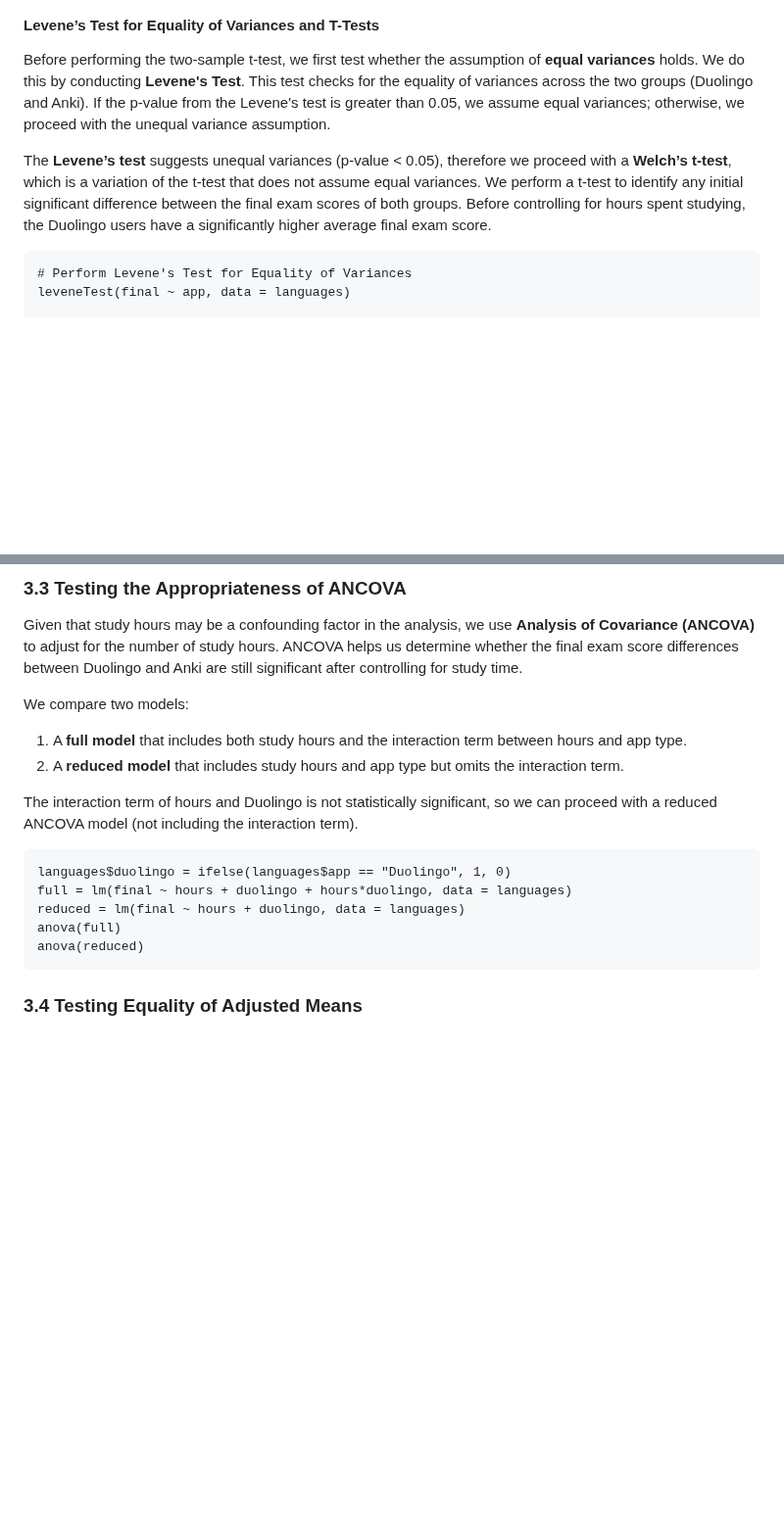
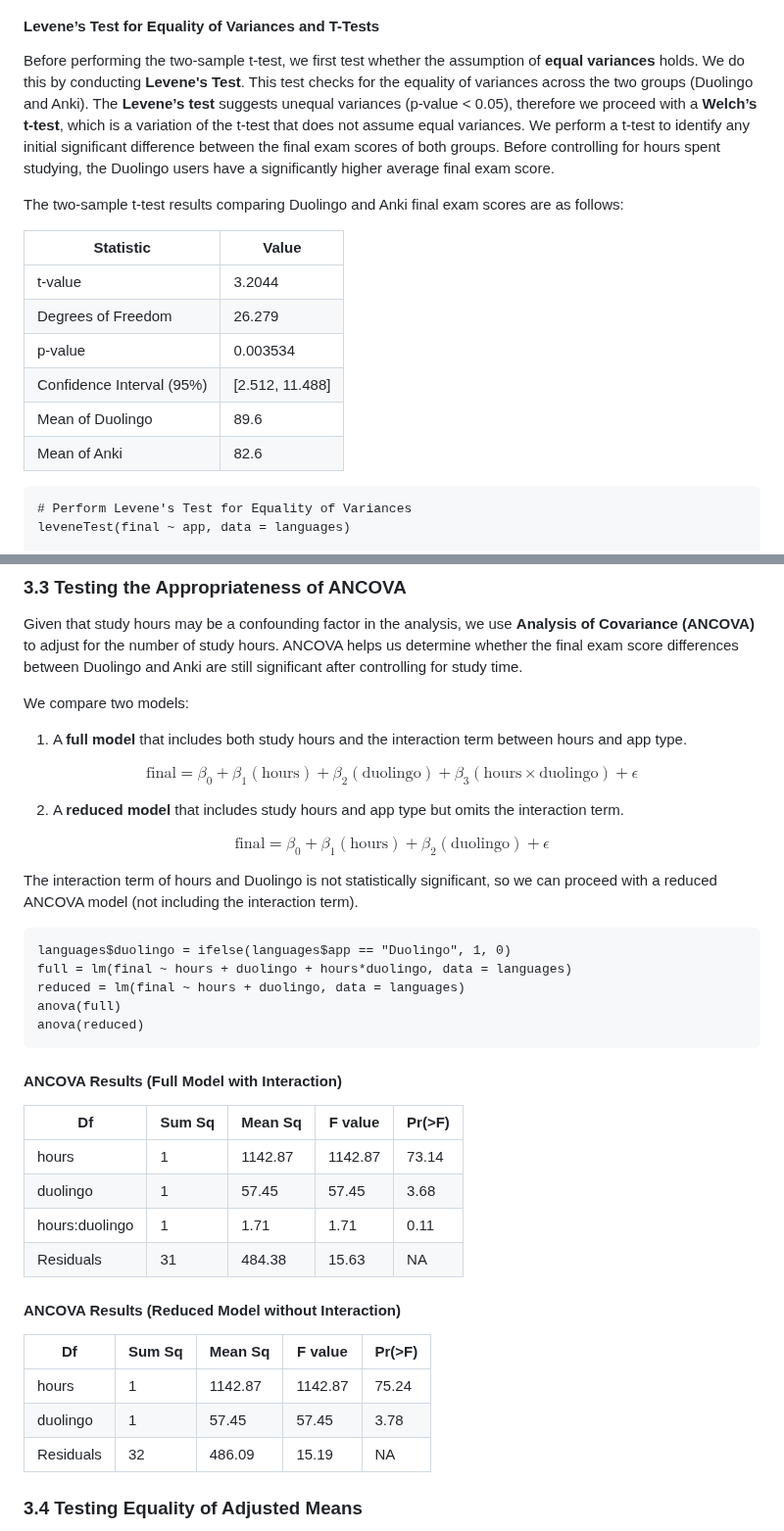
Before and after one commit to RoryQo/Duolingo-Vs-Anki-Effectivness, a Markdown page: README.md, 2 parts joined by grey strips. Shown at 98% size. Drawn GitHub-style; blank space fills up the shorter version.

````diff
--- a/README.md
+++ b/README.md
@@ -36,9 +36,19 @@ We start by plotting **boxplots** to visualize the distribution of final exam sc
 
 
 #### Levene’s Test for Equality of Variances and T-Tests
-Before performing the two-sample t-test, we first test whether the assumption of **equal variances** holds. We do this by conducting **Levene's Test**. This test checks for the equality of variances across the two groups (Duolingo and Anki). If the p-value from the Levene's test is greater than 0.05, we assume equal variances; otherwise, we proceed with the unequal variance assumption.
+Before performing the two-sample t-test, we first test whether the assumption of **equal variances** holds. We do this by conducting **Levene's Test**. This test checks for the equality of variances across the two groups (Duolingo and Anki). The **Levene’s test** suggests unequal variances (p-value < 0.05), therefore we proceed with a **Welch’s t-test**, which is a variation of the t-test that does not assume equal variances. We perform a t-test to identify any initial significant difference between the final exam scores of both groups. Before controlling for hours spent studying, the Duolingo users have a significantly higher average final exam score.
 
-The **Levene’s test** suggests unequal variances (p-value < 0.05), therefore we proceed with a **Welch’s t-test**, which is a variation of the t-test that does not assume equal variances. We perform a t-test to identify any initial significant difference between the final exam scores of both groups. Before controlling for hours spent studying, the Duolingo users have a significantly higher average final exam score.
+The two-sample t-test results comparing Duolingo and Anki final exam scores are as follows:
+
+| Statistic        | Value      |
+|------------------|------------|
+| t-value          | 3.2044     |
+| Degrees of Freedom| 26.279     |
+| p-value          | 0.003534   |
+| Confidence Interval (95%) | [2.512, 11.488] |
+| Mean of Duolingo  | 89.6       |
+| Mean of Anki     | 82.6       |
+
 
 ```{r}
 # Perform Levene's Test for Equality of Variances
@@ -63,8 +73,16 @@ To better understand the relationship, we add **linear regression lines** for bo
 Given that study hours may be a confounding factor in the analysis, we use **Analysis of Covariance (ANCOVA)** to adjust for the number of study hours. ANCOVA helps us determine whether the final exam score differences between Duolingo and Anki are still significant after controlling for study time.
 
 We compare two models:
+
+
+
 1. A **full model** that includes both study hours and the interaction term between hours and app type.
+
+$$\text{final} = \beta_0 + \beta_1(\text{hours}) + \beta_2(\text{duolingo}) + \beta_3(\text{hours} \times \text{duolingo}) + \epsilon$$
+
 2. A **reduced model** that includes study hours and app type but omits the interaction term.
+
+$$\text{final} = \beta_0 + \beta_1(\text{hours}) + \beta_2(\text{duolingo}) + \epsilon$$
 
  The interaction term of hours and Duolingo is not statistically significant, so we can proceed with a reduced ANCOVA model (not including the interaction term).
 ```{r}
@@ -74,6 +92,23 @@ reduced = lm(final ~ hours + duolingo, data = languages)
 anova(full)
 anova(reduced)
 ```
+
+#### ANCOVA Results (Full Model with Interaction)
+
+| Df             | Sum Sq    | Mean Sq   | F value  | Pr(>F)     |
+|----------------|-----------|-----------|----------|------------|
+| hours          | 1         | 1142.87   | 1142.87  | 73.14      | 1.17e-09   |
+| duolingo       | 1         | 57.45     | 57.45    | 3.68       | 0.0644     |
+| hours:duolingo | 1         | 1.71      | 1.71     | 0.11       | 0.7428     |
+| Residuals      | 31        | 484.38    | 15.63    | NA         | NA         |
+
+#### ANCOVA Results (Reduced Model without Interaction)
+
+| Df             | Sum Sq    | Mean Sq   | F value  | Pr(>F)     |
+|----------------|-----------|-----------|----------|------------|
+| hours          | 1         | 1142.87   | 1142.87  | 75.24      | 6.52e-10   |
+| duolingo       | 1         | 57.45     | 57.45    | 3.78       | 0.0606     |
+| Residuals      | 32        | 486.09    | 15.19    | NA         | NA         |
 
 ### 3.4 Testing Equality of Adjusted Means
 
````
Also changed, not shown: other parts of README.md (+9 -0 lines).
